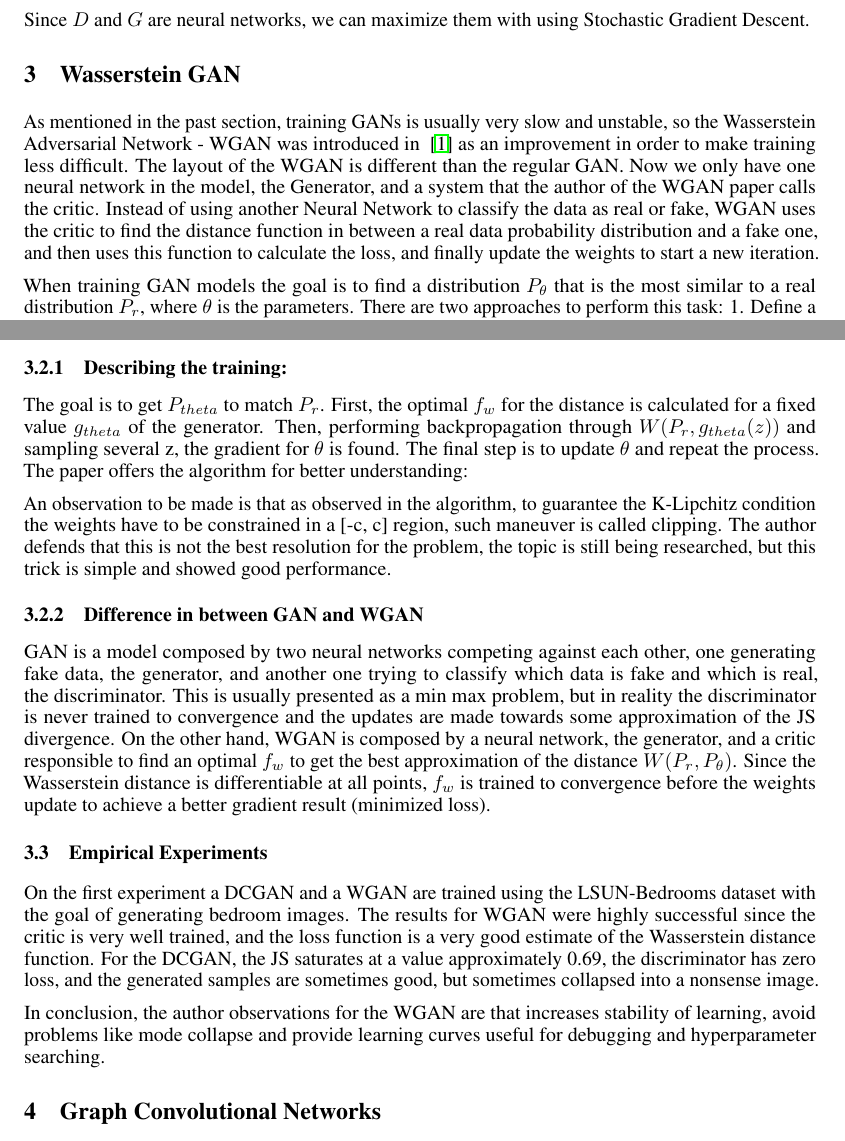
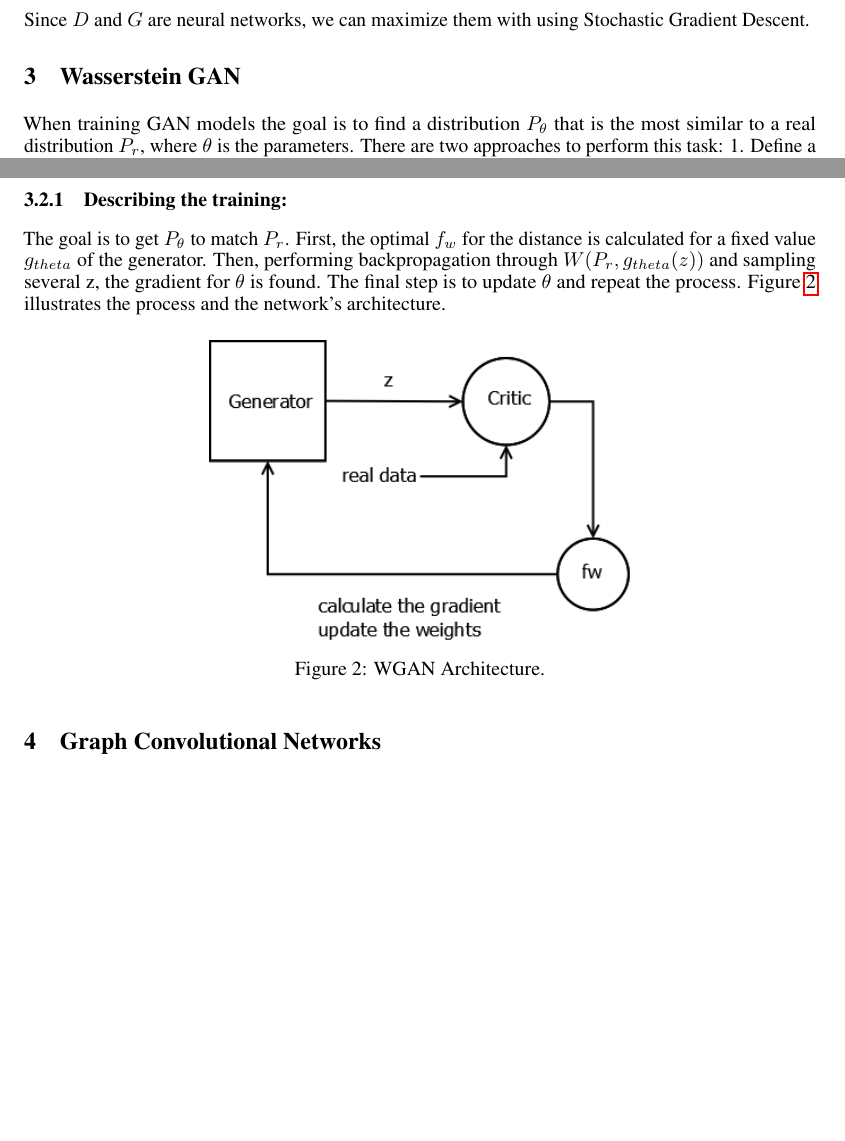
Before and after one commit to jaredraycoleman/cecs551-project, a LaTeX paper (main.tex, which reads wgan.tex): two parts of pages 2 and 4 of 6, joined at a grey line, cut so that both start at the same text, the shorter picture padded with empty space. Compiled offline with pdfLaTeX.

Commit message:
adds wgan

```diff
--- a/wgan.tex
+++ b/wgan.tex
@@ -1,5 +1,3 @@
-
-As mentioned in the past section, training GANs is usually very slow and unstable, so the Wasserstein Adversarial Network - WGAN was introduced in ~\cite{Arjovsky2017} as an improvement in order to make training less difficult. The layout of the WGAN is different than the regular GAN. Now we only have one neural network in the model, the Generator, and a system that the author of the WGAN paper calls the critic. Instead of using another Neural Network to classify the data as real or fake, WGAN uses the critic to find the distance function in between a real data probability distribution and a fake one, and then uses this function to calculate the loss, and finally update the weights to start a new iteration.
 
 When training GAN models the goal is to find a distribution $P_{\theta}$ that is the most similar to a real distribution $P_{r}$, where $\theta$ is the parameters. There are two approaches to perform this task:
 1. Define a parametric family of densities $P_{\theta}$, which is as a differentiable function $P_{\theta} >= 0$ and integral ($P_{\theta}$(x) dx) = 1, where x is a real data sample. Try to directly learn $P_{theta}$ by optimizing it through maximum likelihood estimation (MLE).
@@ -61,16 +52,10 @@ For optimization purposes there is no need to know the value of K since it is a
 \subsubsection {Describing the training:}
 
-The goal is to get $P_{theta}$ to match $P_{r}$. First, the optimal $f_{w}$ for the distance is calculated for a fixed value $g_{theta}$ of the generator. Then,  performing  backpropagation through $W(P_{r}, g_{theta}(z))$ and sampling several z, the gradient for $\theta$ is found. The final step is to update $\theta$ and repeat the process. The paper offers the algorithm for better understanding:
+The goal is to get $P_{\theta}$ to match $P_{r}$. First, the optimal $f_{w}$ for the distance is calculated for a fixed value $g_{theta}$ of the generator. Then,  performing  backpropagation through $W(P_{r}, g_{theta}(z))$ and sampling several z, the gradient for $\theta$ is found. The final step is to update $\theta$ and repeat the process. Figure \ref{fig:wgan} illustrates the process and the network's architecture.
 
-
-An observation to be made is that as observed in the algorithm, to guarantee the K-Lipchitz condition the weights have to be constrained in a [-c, c] region, such maneuver is called clipping. The author defends that this is not the best resolution for the problem, the topic is still being researched, but this trick is simple and showed good performance.
-
-\subsubsection{Difference in between GAN and WGAN}
-GAN is a model composed by two neural networks competing against each other, one generating fake data, the generator, and another one trying to classify which data is fake and which is real, the discriminator. This is usually presented as a min max problem, but in reality the discriminator is never trained to convergence and the updates are made towards some approximation of the JS divergence. On the other hand, WGAN is composed by a neural network, the generator, and a critic responsible to find an optimal  $f_{w}$ to get the best approximation of the distance $W(P_{r},P_{\theta})$. Since the Wasserstein distance is differentiable at all points, $f_{w}$ is trained to convergence before the weights update to achieve a better gradient result (minimized loss).
-
-
-
-\subsection{Empirical Experiments}
-On the first experiment a DCGAN and a WGAN are trained using the LSUN-Bedrooms dataset with the goal of generating bedroom images. The results for WGAN were highly successful since the critic is very well trained, and the loss function is a very good estimate of the Wasserstein distance function. For the DCGAN, the JS saturates at a value approximately 0.69, the discriminator has zero loss, and the generated samples are sometimes good, but sometimes collapsed into a nonsense image.
-
-In conclusion, the author observations for the WGAN are that increases stability of learning, avoid problems like mode collapse and provide learning curves useful for debugging and hyperparameter searching.
+\begin{figure}[h!]
+	\centering
+	\includegraphics[scale=0.4]{media/WGAN.png}
+	\caption{WGAN Architecture.}
+	\label{fig:wgan}
+\end{figure}
```
Also changed, not shown: media/WGAN.png (added), wgan.tex (15 more changed lines).
